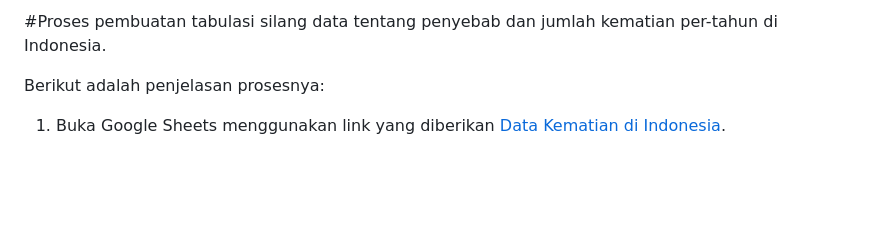
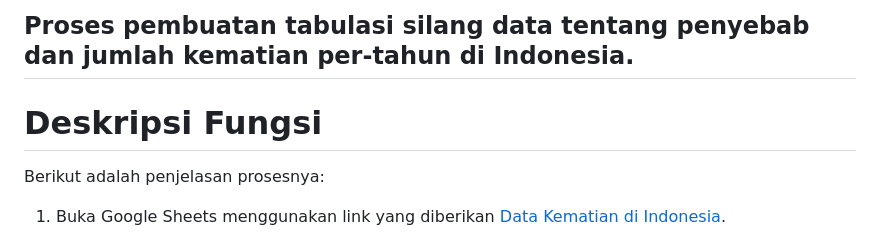
Before and after one commit to oksaregina/UAS_Visin_2100016083, a Markdown page: Tabulasi_Silang.md, the part around the change. GitHub-like rendering; blank space fills up the shorter version.

```diff
--- a/Tabulasi_Silang.md
+++ b/Tabulasi_Silang.md
@@ -1,5 +1,5 @@
-#Proses pembuatan tabulasi silang data tentang penyebab dan jumlah kematian per-tahun di Indonesia.
-
+## Proses pembuatan tabulasi silang data tentang penyebab dan jumlah kematian per-tahun di Indonesia.
+# Deskripsi Fungsi
 Berikut adalah penjelasan prosesnya:
 
 1. Buka Google Sheets menggunakan link yang diberikan [Data Kematian di Indonesia](https://www.kaggle.com/datasets/hendratno/cause-of-death-in-indonesia).
```
